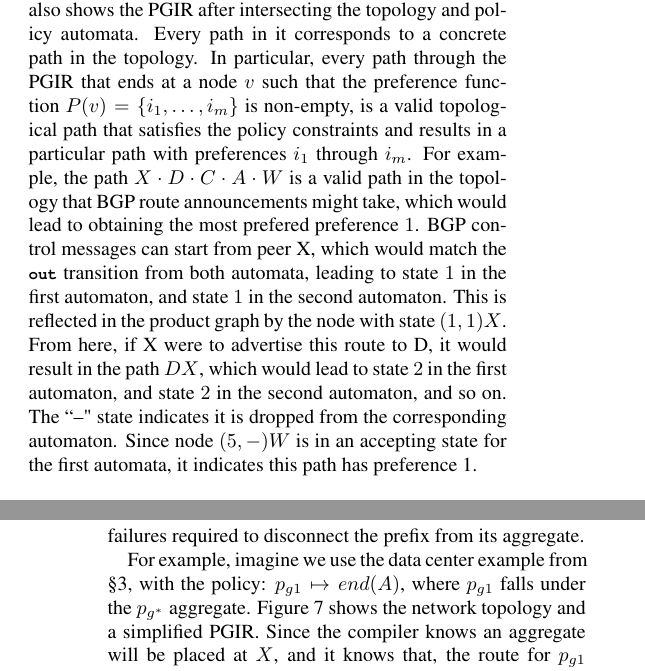
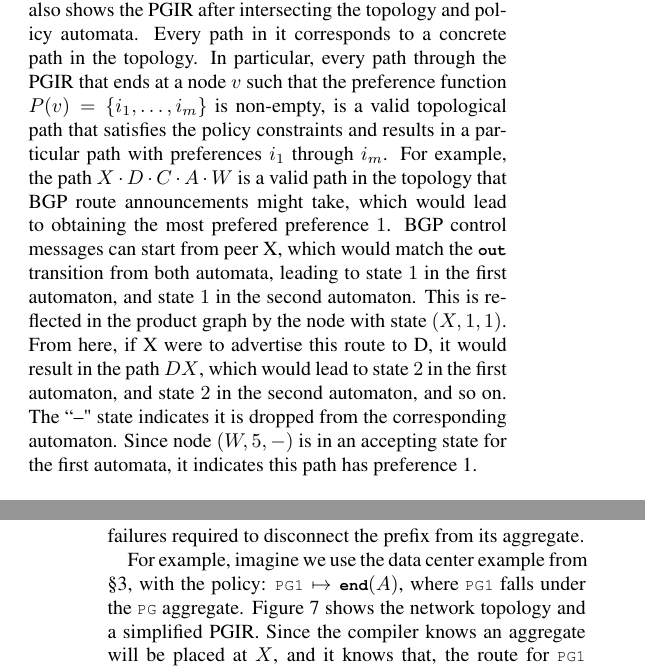
Before and after one commit to rabeckett/propane, a LaTeX paper (paper/paper.tex, which reads paper/compilation.tex): two parts of the columns of pages 7 and 10 of 13, joined at a grey line, cut so that both start at the same text. Compiled offline with pdfLaTeX.

Commit message:
changing product graph to match formal description

```diff
--- a/paper/compilation.tex
+++ b/paper/compilation.tex
@@ -271,9 +271,9 @@ Figure~\ref{fig:example-compilation} shows the policy automata for each regular
 The figure also shows the PGIR after intersecting the topology and policy automata. Every path in it corresponds to a concrete path in the topology. In particular, every path through the PGIR that ends at a node $v$ such that the preference function $P(v) = \set{i_1, \dots, i_m}$ is non-empty, is a valid topological path that satisfies the policy constraints and results in a particular path with preferences $i_1$ through $i_m$.
 %
 For example, the path $X \cdot D \cdot C \cdot A \cdot W$ is a valid path in the topology that BGP route announcements might take, which would lead to obtaining the most prefered preference $1$.
-BGP control messages can start from peer X, which would match the $\Out$ transition from both automata, leading to state $1$ in the first automaton, and state $1$ in the second automaton. This is reflected in the product graph by the node with state $(1,1) X$. From here, if X were to advertise this route to D, it would result in the path $D X$, which would lead to state $2$ in the first automaton, and state $2$ in the second automaton, and so on.
+BGP control messages can start from peer X, which would match the $\Out$ transition from both automata, leading to state $1$ in the first automaton, and state $1$ in the second automaton. This is reflected in the product graph by the node with state $(X,1,1)$. From here, if X were to advertise this route to D, it would result in the path $D X$, which would lead to state $2$ in the first automaton, and state $2$ in the second automaton, and so on.
 %
-The ``--" state indicates it is dropped from the corresponding automaton. Since node $(5,-) W$ is in an accepting state for the first automata, it indicates this path has preference 1.
+The ``--" state indicates it is dropped from the corresponding automaton. Since node $(W,5,-)$ is in an accepting state for the first automata, it indicates this path has preference 1.
 
 \para{Minimization}
 
@@ -488,7 +488,8 @@ As demonstrated with Example 2 in \S\ref{sec:motivation}, BGP aggregation can le
 We frame the aggregation problem as a problem of connectivity in the PGIR. Specifically, for each prefix that falls under an aggregate, we find a lower bound on the number of failures that would disconnect where the prefix originates from where its more specific aggregate is located. The difficulty is that the same links in the topology can appear in multiple places in the PGIR. We adopt the following simple strategy to lower bound the number of failures: $i)$ Pick a random start-to-end path in PGIR, $ii)$ remove all edges in the PGIR for the set of topological edges chosen, and $iii)$ repeat until no such path exists.
 The number of PGIR paths that we are able to remove is a lower bound on the number of failures required to disconnect the prefix from its aggregate.
 
-For example, imagine we use the data center example from \S\ref{sec:motivation}, with the policy: $p_{g1} \mapsto end(A)$, where $p_{g1}$ falls under the $p_{g^*}$ aggregate. Figure~\ref{fig:aggregation-safety} shows the network topology and a simplified PGIR. Since the compiler knows an aggregate will be placed at $X$, and it knows that, the route for $p_{g1}$ will originate at $A$, we can compute the number of failures it would take to disconnect $A$ from $X$. We could remove the $A$--$D$--$X$ path first. We would then need to remove any other $A$--$D$ or $D$--$X$ links from the PGIR, though in this case there are none. Next, we could remove the links along the $A$--$C$--$X$ path, repeating the process. Because $A$ is then disconnected from $X$, the compiler knowns that 2 is a lower bound on the number of failures for aggregation safety for prefix $p_{g1}$. This process is repeated for other aggregation locations (e.g., $Y$).
+For example, imagine we use the data center example from \S\ref{sec:motivation}, with the policy:
+$\CD{PG1} \mapsto \End(A)$, where \CD{PG1} falls under the \CD{PG} aggregate. Figure~\ref{fig:aggregation-safety} shows the network topology and a simplified PGIR. Since the compiler knows an aggregate will be placed at $X$, and it knows that, the route for \CD{PG1} will originate at $A$, we can compute the number of failures it would take to disconnect $A$ from $X$. We could remove the $A$--$D$--$X$ path first. We would then need to remove any other $A$--$D$ or $D$--$X$ links from the PGIR, though in this case there are none. Next, we could remove the links along the $A$--$C$--$X$ path, repeating the process. Because $A$ is then disconnected from $X$, the compiler knowns that 2 is a lower bound on the number of failures for aggregation safety for prefix \CD{PG1}. This process is repeated for other aggregation locations (e.g., $Y$).
 
 \subsection{Formal Properties}
 
```
Also changed, not shown: paper/figures/productgraph.png, paper/compilation.tex (6 more changed lines), 1 other file.
